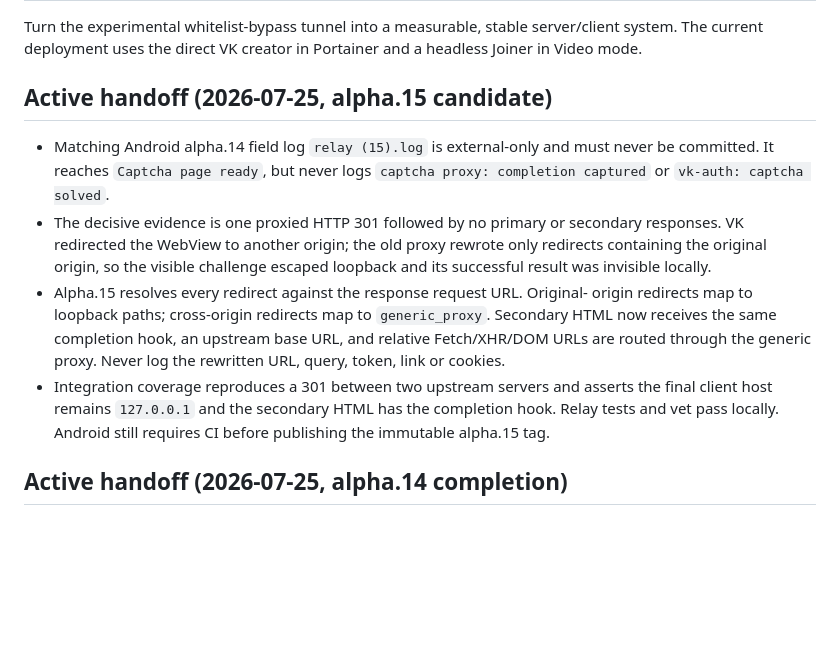
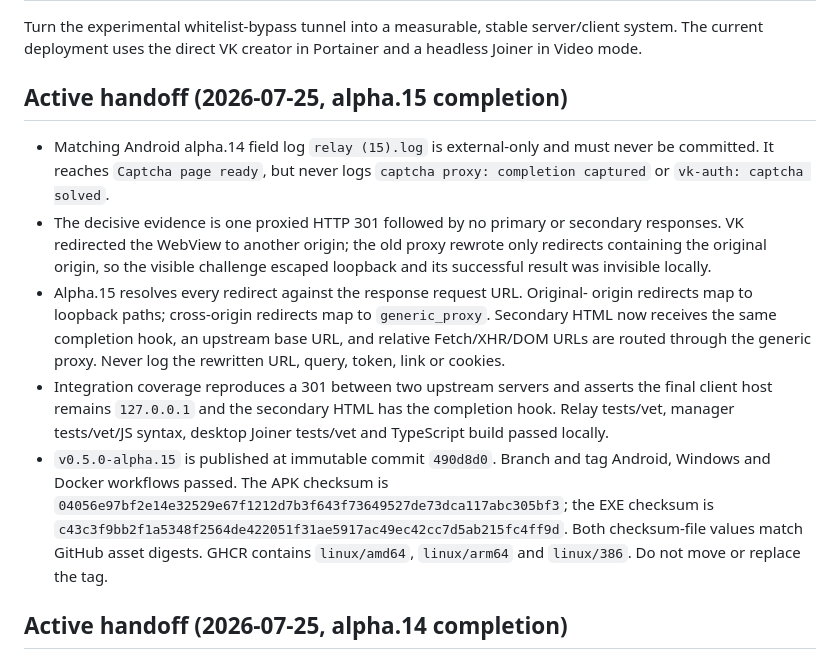
Before and after one commit to Sereza111/whitelist-bypass-portainer, a Markdown page: AGENTS.md, the part around the change. Rendered like a GitHub page; blank space fills up the shorter version.

Commit message:
Record verified alpha.15 release

```diff
--- a/AGENTS.md
+++ b/AGENTS.md
@@ -14,7 +14,7 @@ Turn the experimental whitelist-bypass tunnel into a measurable, stable
 server/client system. The current deployment uses the direct VK creator in
 Portainer and a headless Joiner in Video mode.
 
-## Active handoff (2026-07-25, alpha.15 candidate)
+## Active handoff (2026-07-25, alpha.15 completion)
 
 - Matching Android alpha.14 field log `relay (15).log` is external-only and
   must never be committed. It reaches `Captcha page ready`, but never logs
@@ -30,8 +30,15 @@ Portainer and a headless Joiner in Video mode.
   generic proxy. Never log the rewritten URL, query, token, link or cookies.
 - Integration coverage reproduces a 301 between two upstream servers and
   asserts the final client host remains `127.0.0.1` and the secondary HTML has
-  the completion hook. Relay tests and vet pass locally. Android still requires
-  CI before publishing the immutable alpha.15 tag.
+  the completion hook. Relay tests/vet, manager tests/vet/JS syntax, desktop
+  Joiner tests/vet and TypeScript build passed locally.
+- `v0.5.0-alpha.15` is published at immutable commit `490d8d0`. Branch and tag
+  Android, Windows and Docker workflows passed. The APK checksum is
+  `04056e97bf2e14e32529e67f1212d7b3f643f73649527de73dca117abc305bf3`;
+  the EXE checksum is
+  `c43c3f9bb2f1a5348f2564de422051f31ae5917ac49ec42cc7d5ab215fc4ff9d`.
+  Both checksum-file values match GitHub asset digests. GHCR contains
+  `linux/amd64`, `linux/arm64` and `linux/386`. Do not move or replace the tag.
 
 ## Active handoff (2026-07-25, alpha.14 completion)
 
```
